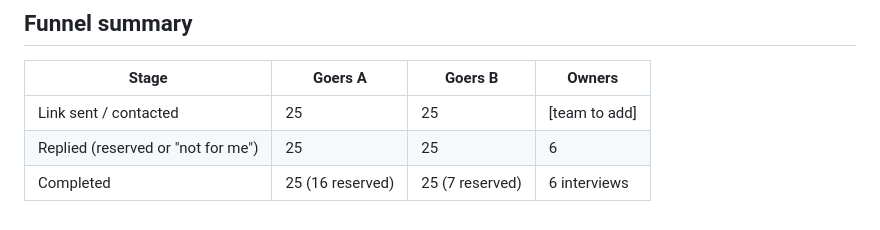
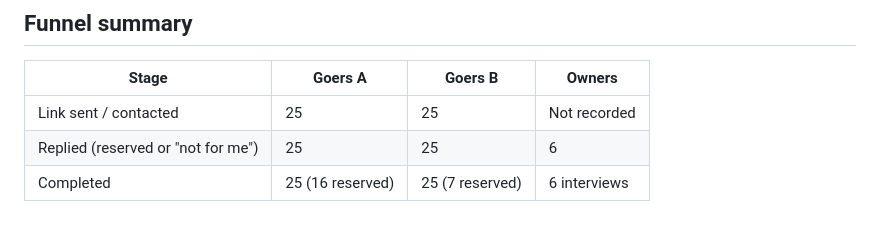
Before and after one commit to marianaserranoc/Rapid_prototyping, a Markdown page: evidence-log/recruitment.md, the part around the change. Drawn GitHub-style.

Commit message:
Update funnel summary to reflect unrecorded owners

```diff
--- a/evidence-log/recruitment.md
+++ b/evidence-log/recruitment.md
@@ -64,6 +64,6 @@ No names are kept in the repository. The per-person record for the reservation t
 
 | Stage | Goers A | Goers B | Owners |
 |---|---|---|---|
-| Link sent / contacted | 25 | 25 | [team to add] |
+| Link sent / contacted | 25 | 25 | Not recorded |
 | Replied (reserved or "not for me") | 25 | 25 | 6 |
 | Completed | 25 (16 reserved) | 25 (7 reserved) | 6 interviews |
```
